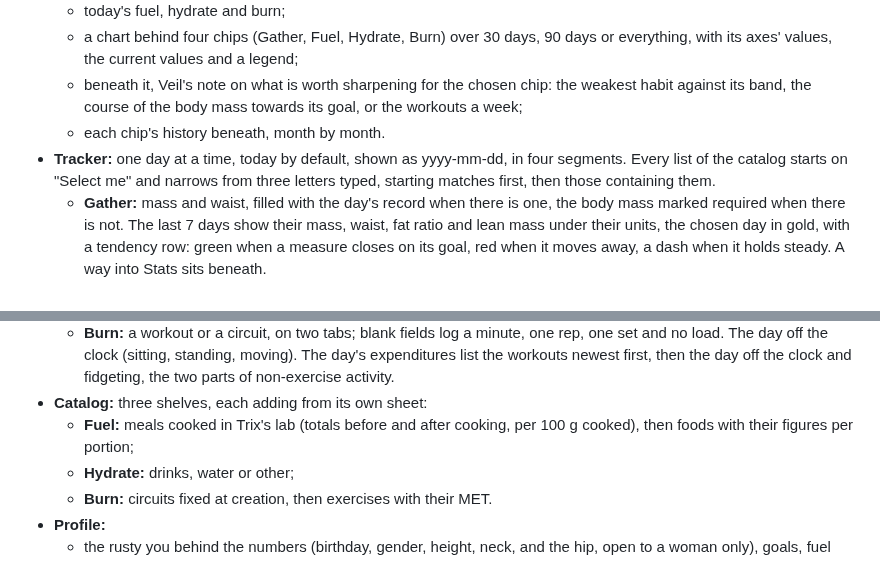
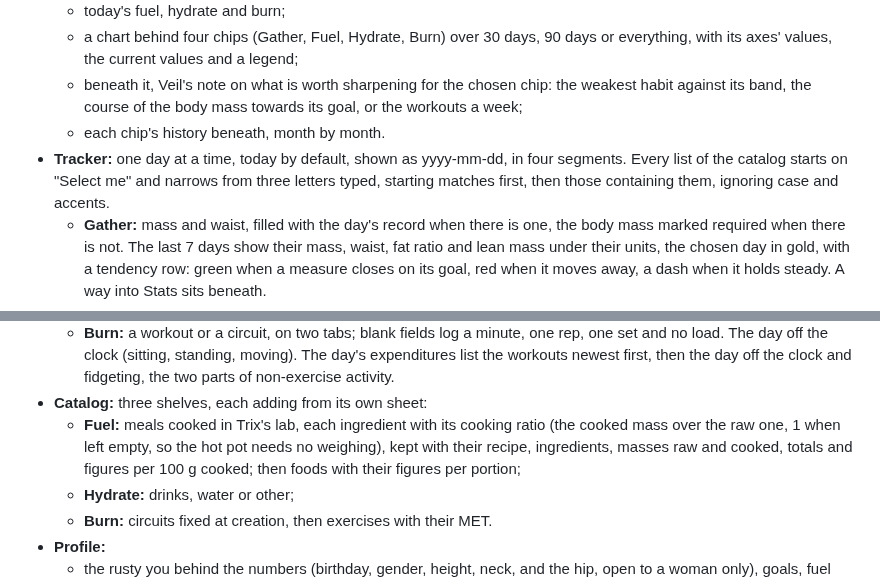
Before and after one commit to Maeevick/grindstone, a Markdown page: README.md, 2 parts joined by grey strips. Rendered like a GitHub page.

Commit message:
docs: describe the cooking ratio per ingredient and the chooser ignoring accents

```diff
--- a/README.md
+++ b/README.md
@@ -22,13 +22,13 @@ Version 0.1, the full scope, on four tabs.
   - a chart behind four chips (Gather, Fuel, Hydrate, Burn) over 30 days, 90 days or everything, with its axes' values, the current values and a legend;
   - beneath it, Veil's note on what is worth sharpening for the chosen chip: the weakest habit against its band, the course of the body mass towards its goal, or the workouts a week;
   - each chip's history beneath, month by month.
-- **Tracker:** one day at a time, today by default, shown as yyyy-mm-dd, in four segments. Every list of the catalog starts on "Select me" and narrows from three letters typed, starting matches first, then those containing them.
+- **Tracker:** one day at a time, today by default, shown as yyyy-mm-dd, in four segments. Every list of the catalog starts on "Select me" and narrows from three letters typed, starting matches first, then those containing them, ignoring case and accents.
   - **Gather:** mass and waist, filled with the day's record when there is one, the body mass marked required when there is not. The last 7 days show their mass, waist, fat ratio and lean mass under their units, the chosen day in gold, with a tendency row: green when a measure closes on its goal, red when it moves away, a dash when it holds steady. A way into Stats sits beneath.
   - **Fuel:** intakes from the catalog, one portion of the food when no quantity is typed. The day's energy sits on a gauge: the minimum (25 kcal per kilo of lean mass for a man, 30 for a woman, plus the burn) in red, Alpert's floor and maintenance in gold, the band between them in green, what was eaten in blue. The four macros show their goal, what was eaten, the gap and their share of the energy, with a total. The day's intakes list each food with its quantity, energy and macros.
   - **Hydrate:** drinks in millilitres, one serving when none are typed, on a scale from min through optimal to max, the band running 10% either side of the target.
   - **Burn:** a workout or a circuit, on two tabs; blank fields log a minute, one rep, one set and no load. The day off the clock (sitting, standing, moving). The day's expenditures list the workouts newest first, then the day off the clock and fidgeting, the two parts of non-exercise activity.
 - **Catalog:** three shelves, each adding from its own sheet:
-  - **Fuel:** meals cooked in Trix's lab (totals before and after cooking, per 100 g cooked), then foods with their figures per portion;
+  - **Fuel:** meals cooked in Trix's lab, each ingredient with its cooking ratio (the cooked mass over the raw one, 1 when left empty, so the hot pot needs no weighing), kept with their recipe, ingredients, masses raw and cooked, totals and figures per 100 g cooked; then foods with their figures per portion;
   - **Hydrate:** drinks, water or other;
   - **Burn:** circuits fixed at creation, then exercises with their MET.
 - **Profile:**
```
